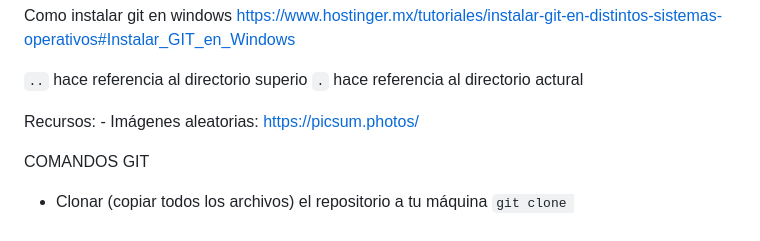
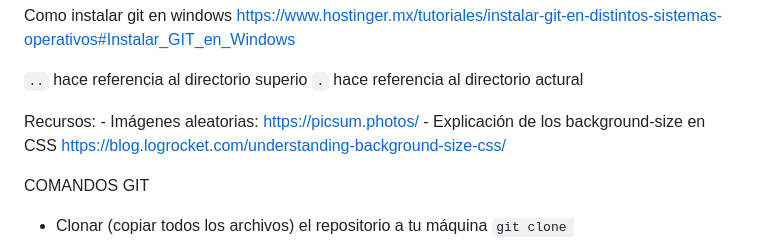
Before and after one commit to zahitrios/jonatan-study, a Markdown page: readme.md, the part around the change. Rendered like a GitHub page.

Commit message:
Agregué un recurso para css al readme

```diff
--- a/readme.md
+++ b/readme.md
@@ -30,7 +30,7 @@ https://www.hostinger.mx/tutoriales/instalar-git-en-distintos-sistemas-operativo
 `..` hace referencia al directorio superio
 `.` hace referencia al directorio actural
 
-Recursos: - Imágenes aleatorias: https://picsum.photos/
+Recursos: - Imágenes aleatorias: https://picsum.photos/ - Explicación de los background-size en CSS https://blog.logrocket.com/understanding-background-size-css/
 
 COMANDOS GIT
 
```
